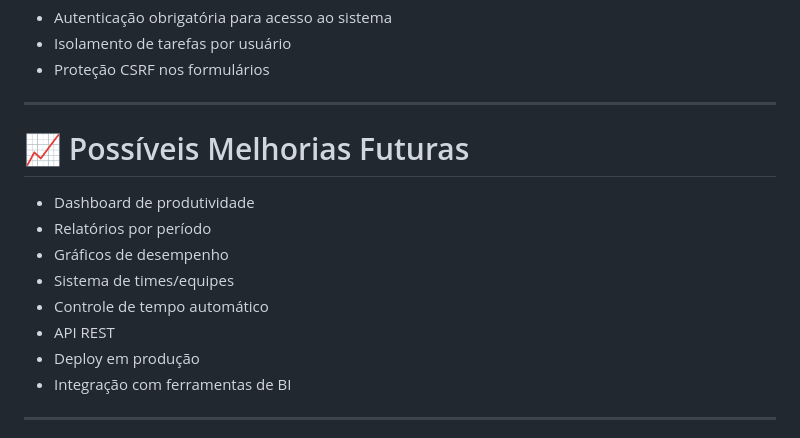
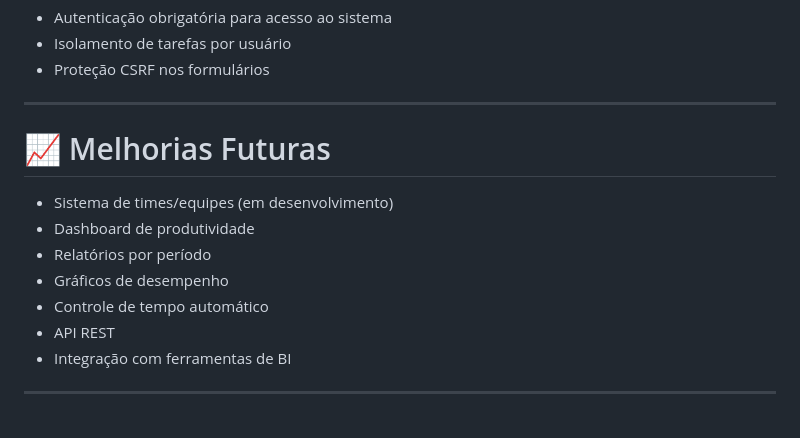
Before and after one commit to henriquesalo/TaskMonitoringProject, a Markdown page: README.md, the part around the change. Rendered like a GitHub page.

Commit message:
Update future improvements

```diff
--- a/README.md
+++ b/README.md
@@ -195,15 +195,14 @@ project/
 
 ---
 
-# 📈 Possíveis Melhorias Futuras
+# 📈 Melhorias Futuras
 
+- Sistema de times/equipes (em desenvolvimento)
 - Dashboard de produtividade
 - Relatórios por período
 - Gráficos de desempenho
-- Sistema de times/equipes
 - Controle de tempo automático
 - API REST
-- Deploy em produção
 - Integração com ferramentas de BI
 
 ---
```
